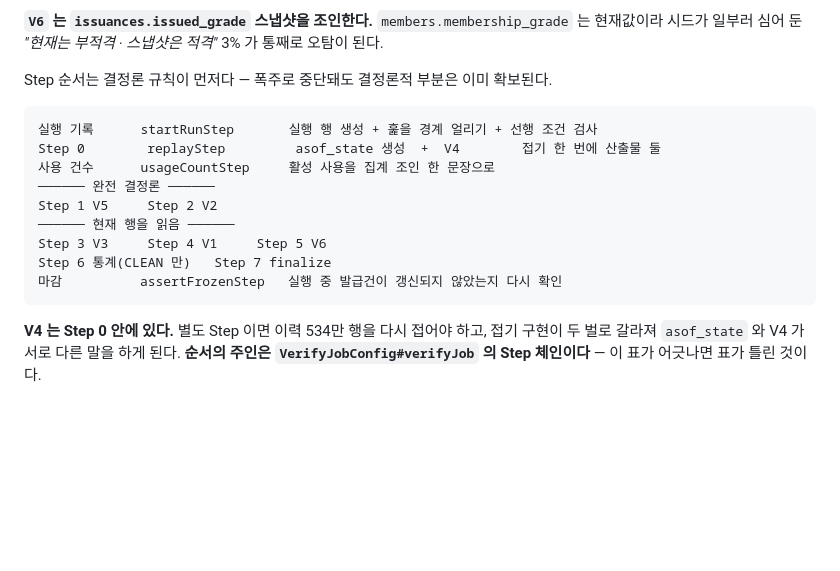
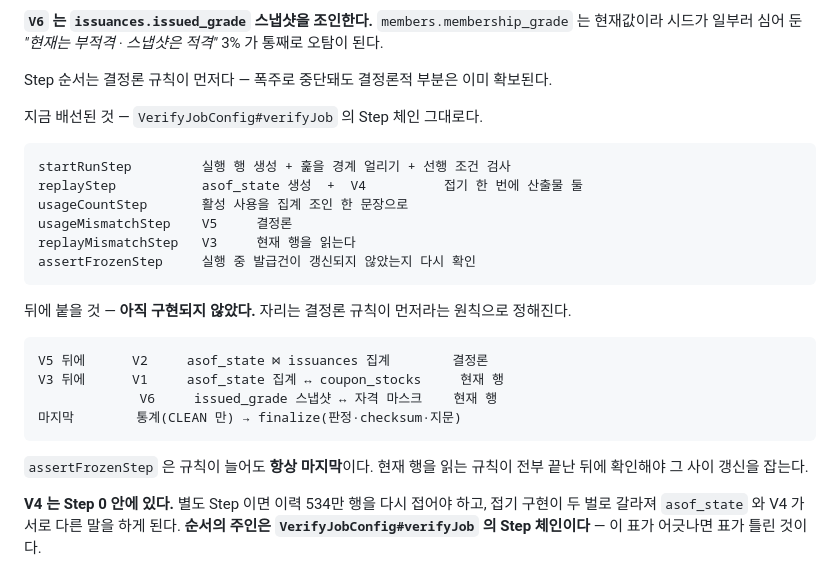
Before and after one commit to coupon-yaho/cy-be, a Markdown page: docs/11-batch-implementation.md, the part around the change. Drawn GitHub-style; blank space fills up the shorter version.

Commit message:
docs/CY-178 Step 표에서 배선된 것과 계획을 가른다
실제 Step 이름을 표에 넣으면서 표가 "지금 도는 것" 처럼 읽히게 됐는데, V1·V2·V6 과
통계·판정은 아직 없다. 읽는 사람이 무엇이 도는지 알 수 없다.

지금 배선된 여섯 Step 을 잡의 체인 그대로 적고, 뒤에 붙을 것을 따로 뺀다. 자리는
결정론 규칙이 먼저라는 원칙으로 정해진다는 것도 함께 적는다.

마감 확인이 규칙이 늘어도 항상 마지막이라는 것을 명시한다. 현재 행을 읽는 규칙이 전부
끝난 뒤여야 그 사이 갱신을 잡는다.

설계 문서 쪽 표에는 그것이 설계상의 순서이고 구현 현황은 이 문서를 보라는 포인터를 단다.

````diff
--- a/docs/11-batch-implementation.md
+++ b/docs/11-batch-implementation.md
@@ -302,17 +302,28 @@ asof_state
 
 Step 순서는 결정론 규칙이 먼저다 — 폭주로 중단돼도 결정론적 부분은 이미 확보된다.
 
+지금 배선된 것 — `VerifyJobConfig#verifyJob` 의 Step 체인 그대로다.
+
 ```
-실행 기록      startRunStep       실행 행 생성 + 훑을 경계 얼리기 + 선행 조건 검사
-Step 0        replayStep         asof_state 생성  +  V4        접기 한 번에 산출물 둘
-사용 건수      usageCountStep     활성 사용을 집계 조인 한 문장으로
-────── 완전 결정론 ──────
-Step 1 V5     Step 2 V2
-────── 현재 행을 읽음 ──────
-Step 3 V3     Step 4 V1     Step 5 V6
-Step 6 통계(CLEAN 만)   Step 7 finalize
-마감          assertFrozenStep   실행 중 발급건이 갱신되지 않았는지 다시 확인
+startRunStep         실행 행 생성 + 훑을 경계 얼리기 + 선행 조건 검사
+replayStep           asof_state 생성  +  V4          접기 한 번에 산출물 둘
+usageCountStep       활성 사용을 집계 조인 한 문장으로
+usageMismatchStep    V5     결정론
+replayMismatchStep   V3     현재 행을 읽는다
+assertFrozenStep     실행 중 발급건이 갱신되지 않았는지 다시 확인
 ```
+
+뒤에 붙을 것 — **아직 구현되지 않았다.** 자리는 결정론 규칙이 먼저라는 원칙으로 정해진다.
+
+```
+V5 뒤에      V2     asof_state ⋈ issuances 집계        결정론
+V3 뒤에      V1     asof_state 집계 ↔ coupon_stocks     현재 행
+             V6     issued_grade 스냅샷 ↔ 자격 마스크    현재 행
+마지막        통계(CLEAN 만) → finalize(판정·checksum·지문)
+```
+
+`assertFrozenStep` 은 규칙이 늘어도 **항상 마지막**이다. 현재 행을 읽는 규칙이 전부 끝난 뒤에
+확인해야 그 사이 갱신을 잡는다.
 
 **V4 는 Step 0 안에 있다.** 별도 Step 이면 이력 534만 행을 다시 접어야 하고, 접기 구현이 두 벌로
 갈라져 `asof_state` 와 V4 가 서로 다른 말을 하게 된다. **순서의 주인은 `VerifyJobConfig#verifyJob`
````
Also changed, not shown: docs/10-batch-design.md (+3 -0 lines).
